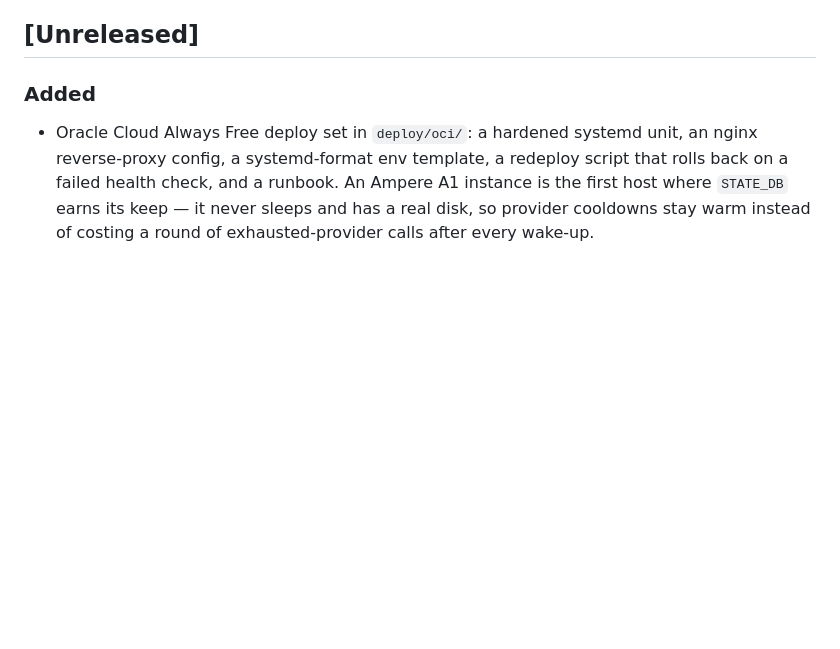
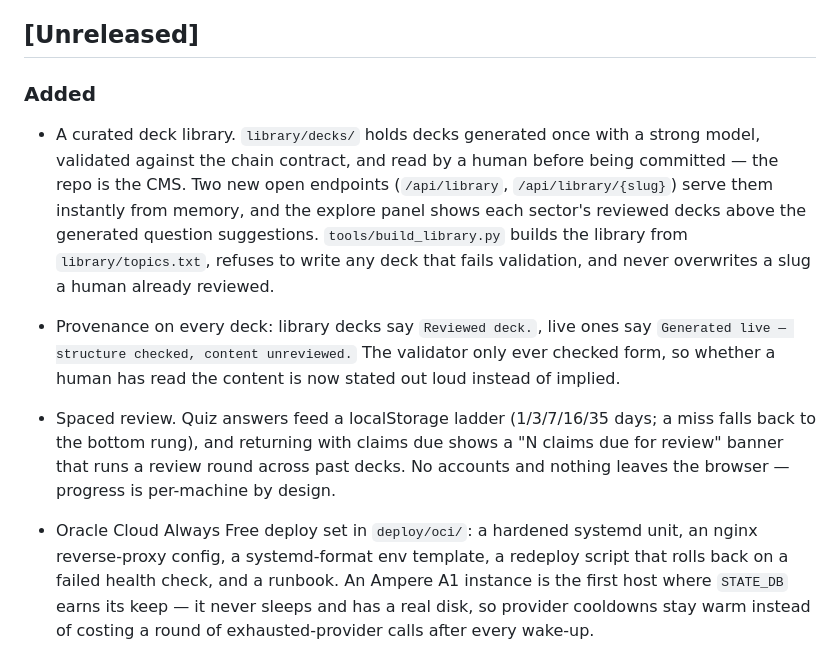
Before and after one commit to coder-red/first-principle-bot, a Markdown page: CHANGELOG.md, the part around the change. Rendered like a GitHub page; blank space fills up the shorter version.

```diff
--- a/CHANGELOG.md
+++ b/CHANGELOG.md
@@ -9,6 +9,24 @@ it shipped rather than by version.
 ## [Unreleased]
 
 ### Added
+
+- A curated deck library. `library/decks/` holds decks generated once with a
+  strong model, validated against the chain contract, and read by a human
+  before being committed — the repo is the CMS. Two new open endpoints
+  (`/api/library`, `/api/library/{slug}`) serve them instantly from memory,
+  and the explore panel shows each sector's reviewed decks above the
+  generated question suggestions. `tools/build_library.py` builds the
+  library from `library/topics.txt`, refuses to write any deck that fails
+  validation, and never overwrites a slug a human already reviewed.
+- Provenance on every deck: library decks say `Reviewed deck.`, live ones say
+  `Generated live — structure checked, content unreviewed.` The validator
+  only ever checked form, so whether a human has read the content is now
+  stated out loud instead of implied.
+- Spaced review. Quiz answers feed a localStorage ladder (1/3/7/16/35 days;
+  a miss falls back to the bottom rung), and returning with claims due shows
+  a "N claims due for review" banner that runs a review round across past
+  decks. No accounts and nothing leaves the browser — progress is per-machine
+  by design.
 
 - Oracle Cloud Always Free deploy set in `deploy/oci/`: a hardened systemd unit,
   an nginx reverse-proxy config, a systemd-format env template, a redeploy
```
Also changed, not shown: README.md (+12 -3 lines).
